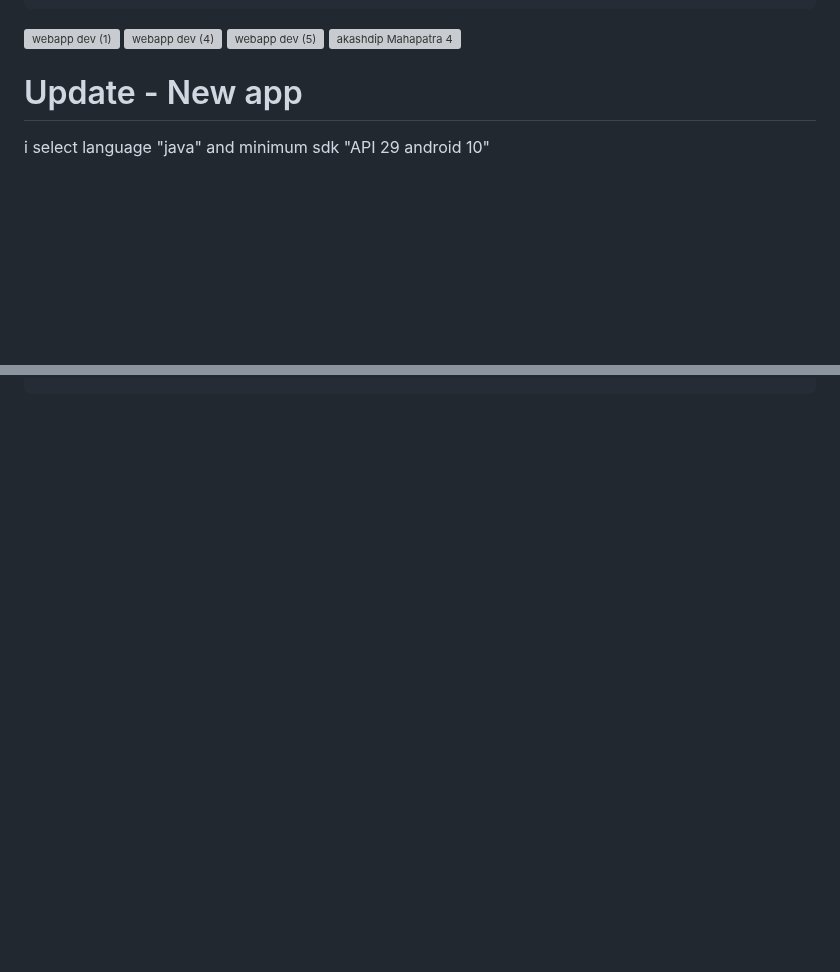
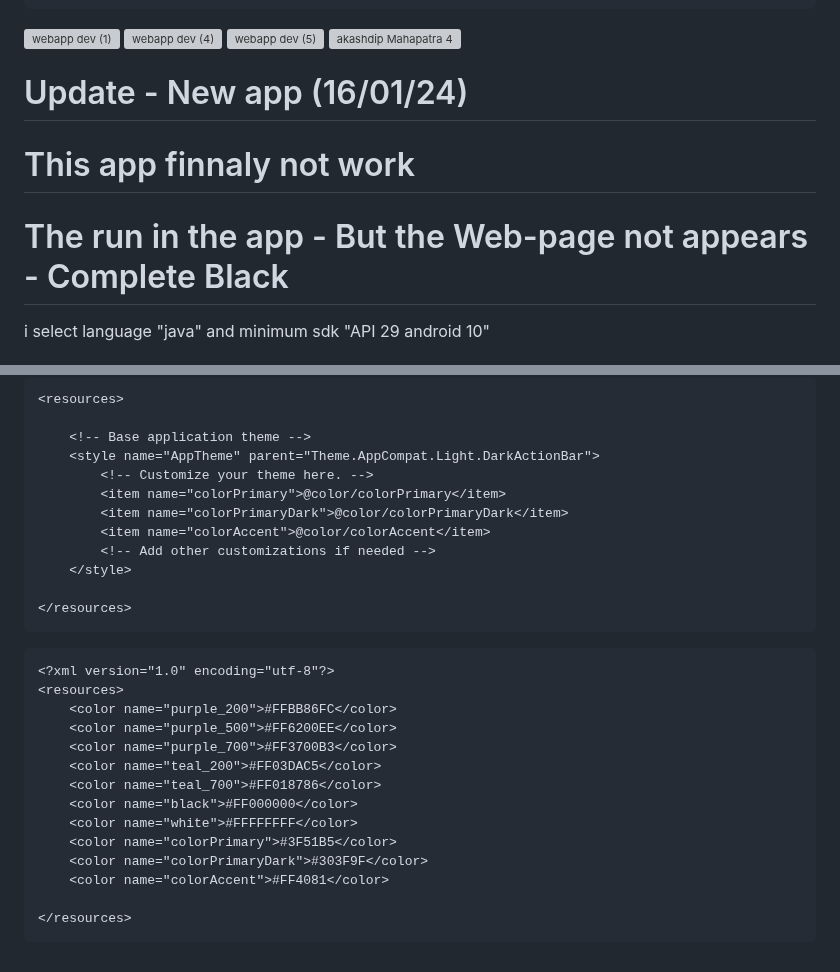
Before and after one commit to akashdip2001/freecad_app, a Markdown page: README.md, 2 parts joined by grey strips. Rendered like a GitHub page; blank space fills up the shorter version; grey boxes are pictures that could not be loaded.

````diff
--- a/README.md
+++ b/README.md
@@ -99,7 +99,9 @@ public class MainActivity extends AppCompatActivity {
 ![webapp dev (5)](https://github.com/akashdip2001/freecad_app/assets/81384987/7dd4bb0e-4821-4e26-be0b-a5034561bdcb)
 ![akashdip Mahapatra 4](https://github.com/akashdip2001/freecad_app/assets/81384987/9c663d1a-3a53-4d47-bdd8-a933bc26001d)
 
-# Update - New app
+# Update - New app (16/01/24)
+# This app finnaly not work
+# The <scripts> run in the app - But the Web-page not appears - Complete Black
 
 i select language "java" and minimum sdk "API 29 android 10"
 
@@ -709,0 +814,30 @@ dependencies {
+```xml
+<resources>
+
+    <!-- Base application theme -->
+    <style name="AppTheme" parent="Theme.AppCompat.Light.DarkActionBar">
+        <!-- Customize your theme here. -->
+        <item name="colorPrimary">@color/colorPrimary</item>
+        <item name="colorPrimaryDark">@color/colorPrimaryDark</item>
+        <item name="colorAccent">@color/colorAccent</item>
+        <!-- Add other customizations if needed -->
+    </style>
+
+</resources>
+```
+```xml
+<?xml version="1.0" encoding="utf-8"?>
+<resources>
+    <color name="purple_200">#FFBB86FC</color>
+    <color name="purple_500">#FF6200EE</color>
+    <color name="purple_700">#FF3700B3</color>
+    <color name="teal_200">#FF03DAC5</color>
+    <color name="teal_700">#FF018786</color>
+    <color name="black">#FF000000</color>
+    <color name="white">#FFFFFFFF</color>
+    <color name="colorPrimary">#3F51B5</color>
+    <color name="colorPrimaryDark">#303F9F</color>
+    <color name="colorAccent">#FF4081</color>
+
+</resources>
+```
````
Also changed, not shown: other parts of README.md (+102 -0 lines).
